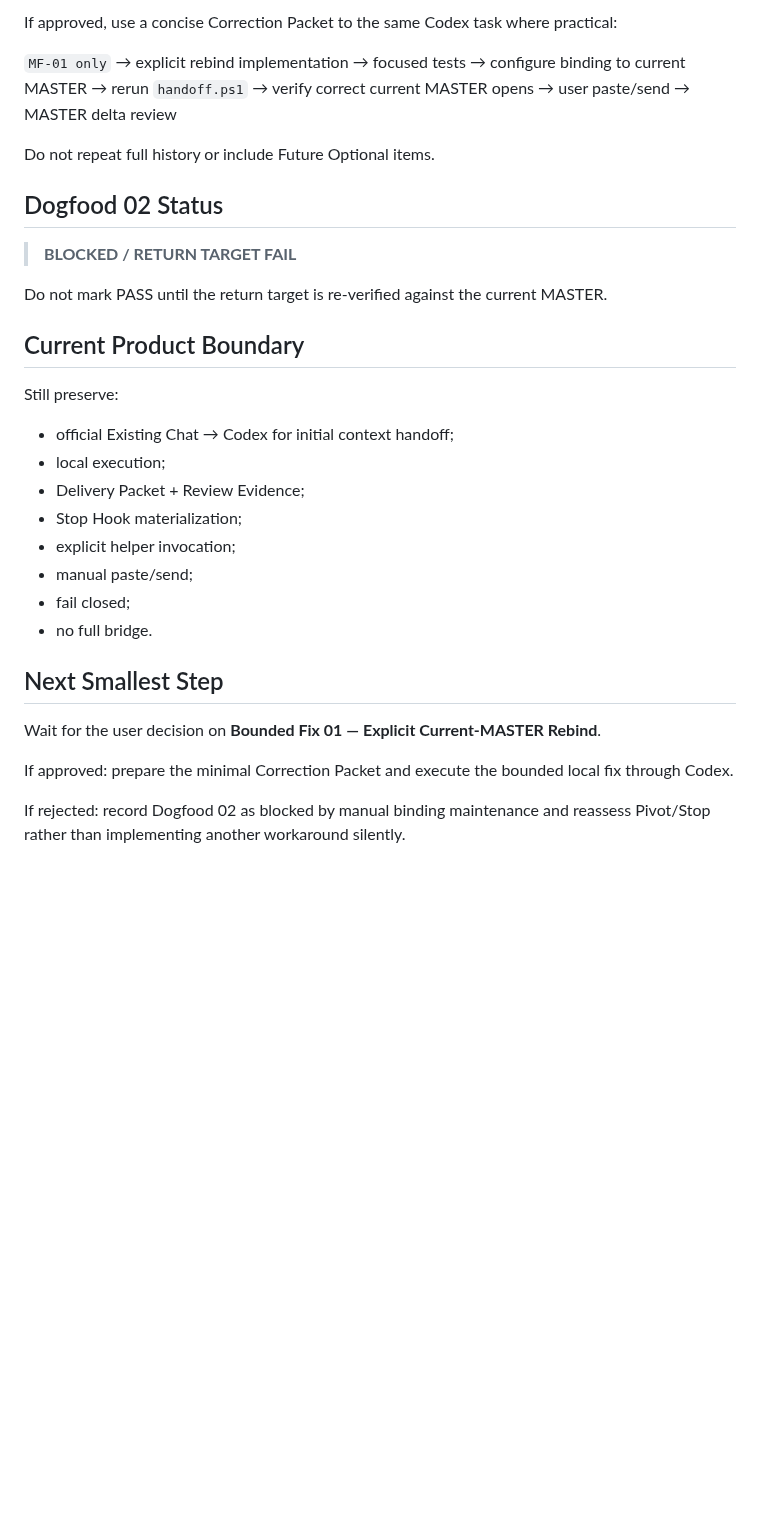
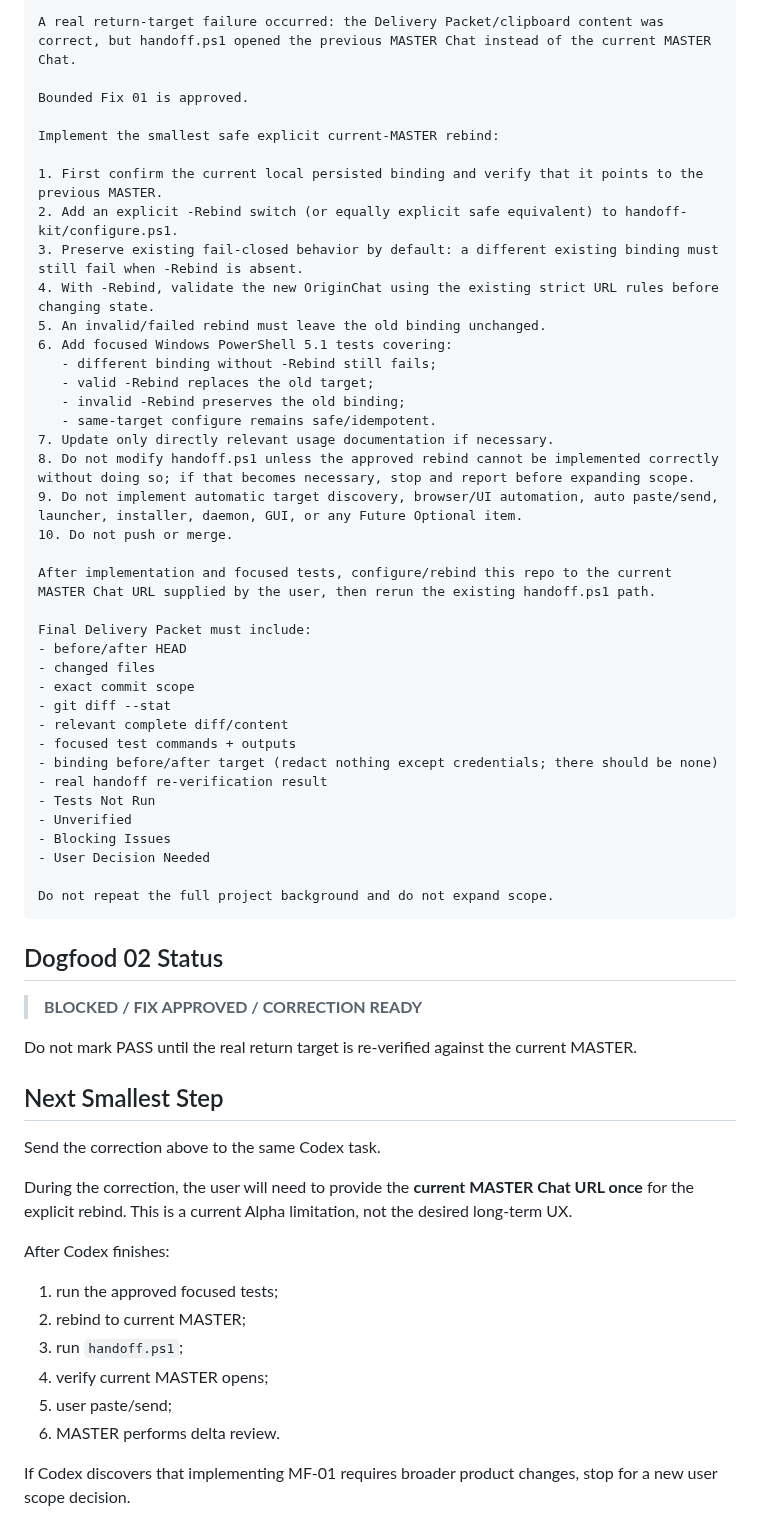
Before and after one commit to BenCCCCCCCCC/Chat-Codex-Handoff, a Markdown page: docs/master/HANDOFF.md, the part around one of its changes. GitHub-like rendering; blank space fills up the shorter version.

Commit message:
docs: prepare real MF-01 correction packet

````diff
--- a/docs/master/HANDOFF.md
+++ b/docs/master/HANDOFF.md
@@ -80,40 +74,63 @@ This is the first real natural Must Fix, but the original Dogfood 02 task was RE
 
-If approved, use a concise Correction Packet to the same Codex task where practical:
+A real return-target failure occurred: the Delivery Packet/clipboard content was correct, but handoff.ps1 opened the previous MASTER Chat instead of the current MASTER Chat.
 
-`MF-01 only`
-→ explicit rebind implementation
-→ focused tests
-→ configure binding to current MASTER
-→ rerun `handoff.ps1`
-→ verify correct current MASTER opens
-→ user paste/send
-→ MASTER delta review
+Bounded Fix 01 is approved.
 
-Do not repeat full history or include Future Optional items.
+Implement the smallest safe explicit current-MASTER rebind:
+
+1. First confirm the current local persisted binding and verify that it points to the previous MASTER.
+2. Add an explicit -Rebind switch (or equally explicit safe equivalent) to handoff-kit/configure.ps1.
+3. Preserve existing fail-closed behavior by default: a different existing binding must still fail when -Rebind is absent.
+4. With -Rebind, validate the new OriginChat using the existing strict URL rules before changing state.
+5. An invalid/failed rebind must leave the old binding unchanged.
+6. Add focused Windows PowerShell 5.1 tests covering:
+   - different binding without -Rebind still fails;
+   - valid -Rebind replaces the old target;
+   - invalid -Rebind preserves the old binding;
+   - same-target configure remains safe/idempotent.
+7. Update only directly relevant usage documentation if necessary.
+8. Do not modify handoff.ps1 unless the approved rebind cannot be implemented correctly without doing so; if that becomes necessary, stop and report before expanding scope.
+9. Do not implement automatic target discovery, browser/UI automation, auto paste/send, launcher, installer, daemon, GUI, or any Future Optional item.
+10. Do not push or merge.
+
+After implementation and focused tests, configure/rebind this repo to the current MASTER Chat URL supplied by the user, then rerun the existing handoff.ps1 path.
+
+Final Delivery Packet must include:
+- before/after HEAD
+- changed files
+- exact commit scope
+- git diff --stat
+- relevant complete diff/content
+- focused test commands + outputs
+- binding before/after target (redact nothing except credentials; there should be none)
+- real handoff re-verification result
+- Tests Not Run
+- Unverified
+- Blocking Issues
+- User Decision Needed
+
+Do not repeat the full project background and do not expand scope.
+```
 
 ## Dogfood 02 Status
 
-> **BLOCKED / RETURN TARGET FAIL**
+> **BLOCKED / FIX APPROVED / CORRECTION READY**
 
-Do not mark PASS until the return target is re-verified against the current MASTER.
-
-## Current Product Boundary
-
-Still preserve:
-
-- official Existing Chat → Codex for initial context handoff;
-- local execution;
-- Delivery Packet + Review Evidence;
-- Stop Hook materialization;
-- explicit helper invocation;
-- manual paste/send;
-- fail closed;
-- no full bridge.
+Do not mark PASS until the real return target is re-verified against the current MASTER.
 
 ## Next Smallest Step
 
-Wait for the user decision on **Bounded Fix 01 — Explicit Current-MASTER Rebind**.
+Send the correction above to the same Codex task.
 
-If approved: prepare the minimal Correction Packet and execute the bounded local fix through Codex.
+During the correction, the user will need to provide the **current MASTER Chat URL once** for the explicit rebind. This is a current Alpha limitation, not the desired long-term UX.
 
-If rejected: record Dogfood 02 as blocked by manual binding maintenance and reassess Pivot/Stop rather than implementing another workaround silently.
+After Codex finishes:
+
+1. run the approved focused tests;
+2. rebind to current MASTER;
+3. run `handoff.ps1`;
+4. verify current MASTER opens;
+5. user paste/send;
+6. MASTER performs delta review.
+
+If Codex discovers that implementing MF-01 requires broader product changes, stop for a new user scope decision.
````
Also changed, not shown: other parts of docs/master/HANDOFF.md (+28 -34 lines).
